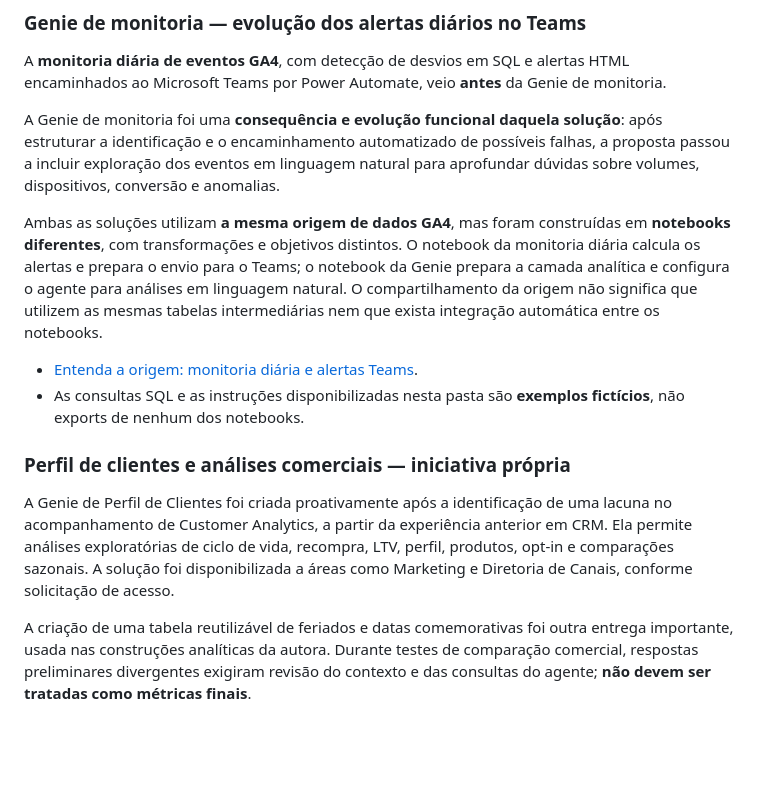
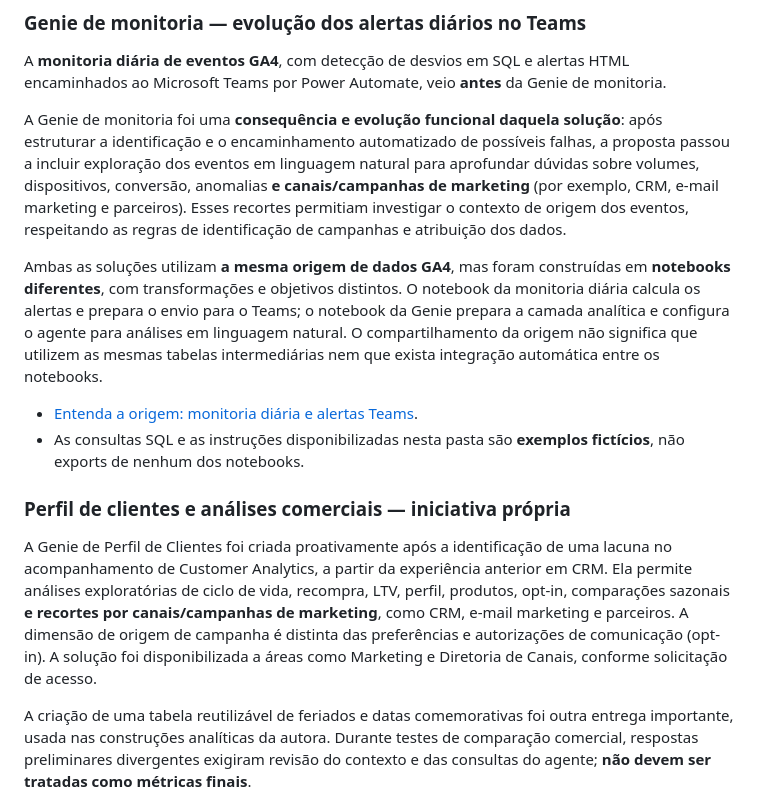
Before and after one commit to brunarorato/brunarorato.github.io, a Markdown page: projetos/genie-analytics/README.md, the part around the change. Drawn GitHub-style; blank space fills up the shorter version.

Commit message:
Documenta recortes de campanhas e canais de marketing nos dois Genie Agents

```diff
--- a/projetos/genie-analytics/README.md
+++ b/projetos/genie-analytics/README.md
@@ -32,7 +32,7 @@ flowchart LR
 ### Genie de monitoria — evolução dos alertas diários no Teams
 A **monitoria diária de eventos GA4**, com detecção de desvios em SQL e alertas HTML encaminhados ao Microsoft Teams por Power Automate, veio **antes** da Genie de monitoria.
 
-A Genie de monitoria foi uma **consequência e evolução funcional daquela solução**: após estruturar a identificação e o encaminhamento automatizado de possíveis falhas, a proposta passou a incluir exploração dos eventos em linguagem natural para aprofundar dúvidas sobre volumes, dispositivos, conversão e anomalias.
+A Genie de monitoria foi uma **consequência e evolução funcional daquela solução**: após estruturar a identificação e o encaminhamento automatizado de possíveis falhas, a proposta passou a incluir exploração dos eventos em linguagem natural para aprofundar dúvidas sobre volumes, dispositivos, conversão, anomalias **e canais/campanhas de marketing** (por exemplo, CRM, e-mail marketing e parceiros). Esses recortes permitiam investigar o contexto de origem dos eventos, respeitando as regras de identificação de campanhas e atribuição dos dados.
 
 Ambas as soluções utilizam **a mesma origem de dados GA4**, mas foram construídas em **notebooks diferentes**, com transformações e objetivos distintos. O notebook da monitoria diária calcula os alertas e prepara o envio para o Teams; o notebook da Genie prepara a camada analítica e configura o agente para análises em linguagem natural. O compartilhamento da origem não significa que utilizem as mesmas tabelas intermediárias nem que exista integração automática entre os notebooks.
 
@@ -40,7 +40,7 @@ Ambas as soluções utilizam **a mesma origem de dados GA4**, mas foram constru
 - As consultas SQL e as instruções disponibilizadas nesta pasta são **exemplos fictícios**, não exports de nenhum dos notebooks.
 
 ### Perfil de clientes e análises comerciais — iniciativa própria
-A Genie de Perfil de Clientes foi criada proativamente após a identificação de uma lacuna no acompanhamento de Customer Analytics, a partir da experiência anterior em CRM. Ela permite análises exploratórias de ciclo de vida, recompra, LTV, perfil, produtos, opt-in e comparações sazonais. A solução foi disponibilizada a áreas como Marketing e Diretoria de Canais, conforme solicitação de acesso.
+A Genie de Perfil de Clientes foi criada proativamente após a identificação de uma lacuna no acompanhamento de Customer Analytics, a partir da experiência anterior em CRM. Ela permite análises exploratórias de ciclo de vida, recompra, LTV, perfil, produtos, opt-in, comparações sazonais **e recortes por canais/campanhas de marketing**, como CRM, e-mail marketing e parceiros. A dimensão de origem de campanha é distinta das preferências e autorizações de comunicação (opt-in). A solução foi disponibilizada a áreas como Marketing e Diretoria de Canais, conforme solicitação de acesso.
 
 A criação de uma tabela reutilizável de feriados e datas comemorativas foi outra entrega importante, usada nas construções analíticas da autora. Durante testes de comparação comercial, respostas preliminares divergentes exigiram revisão do contexto e das consultas do agente; **não devem ser tratadas como métricas finais**.
 
```
